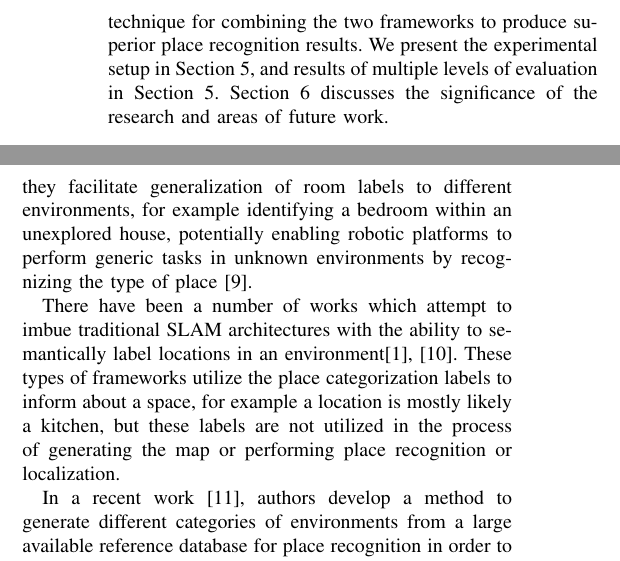
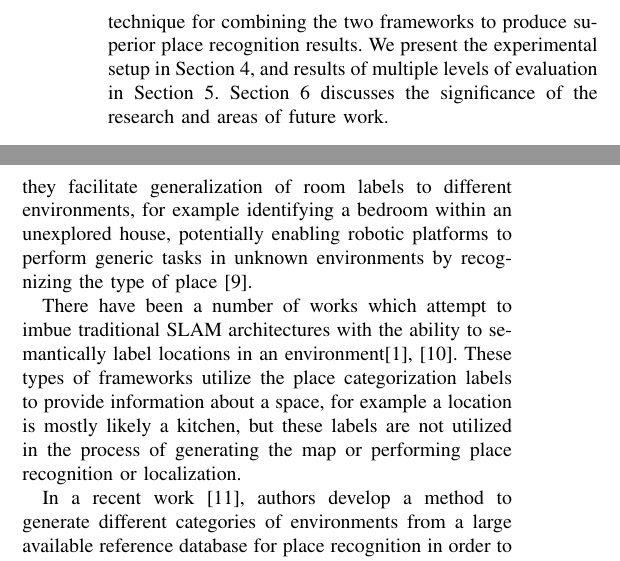
Before and after one commit to sourav-sahaji/ral-icra-2017, a LaTeX paper (root.tex): two parts of the columns of page 2 of 8, joined at a grey line, cut so that both start at the same text. Compiled offline with pdfLaTeX.

Commit message:
small chanages

```diff
--- a/root.tex
+++ b/root.tex
@@ -79,7 +79,7 @@ Once a place is categorized, we leverage the SeqSLAM framework to perform place
 
 We evaluate our proposed approach within the two real world datasets, the Campus Dataset and the CTA-Rail Dataset. The Campus Dataset utilizes a single camera traversing indoor and outdoor campus environments and the CTA-Rail Dataset consists of a single camera mounted on a train traversing scenes with subway station platforms, subway tunnels and railroad tracks. The proposed approach, incorporating place categorization information,  outperforms a standalone state-of-the-art place recognition system in both the environments.
 
-The paper proceeds as follows. In Section 2, we review literature with a focus on place recognition and place categorization. Section 3 presents our approach describing the implementation of our CNN place categorization framework, outlines our place recognition framework and the proposed technique for combining the two frameworks to produce superior place recognition results. We present the experimental setup in Section 5, and results of multiple levels of evaluation in Section 5. Section 6 discusses the significance of the research and areas of future work.
+The paper proceeds as follows. In Section 2, we review literature with a focus on place recognition and place categorization. Section 3 presents our approach describing the implementation of our CNN place categorization framework, outlines our place recognition framework and the proposed technique for combining the two frameworks to produce superior place recognition results. We present the experimental setup in Section 4, and results of multiple levels of evaluation in Section 5. Section 6 discusses the significance of the research and areas of future work.
 
 \section{Related Work}
 In this section, we review current research in the areas of place categorization and place recognition. We specifically focus on place recognition, semantic mapping and place categorization frameworks.
@@ -103,7 +103,7 @@ The work presented in place categorization attempts to develop generic capabilit
 
 Place categorization systems are an extension of the place recognition problem and attempt to attach semantic meaning to particular places in an environment; attempting to utilize labels from a training set like indoor, outdoors, kitchen, office and bedroom to categorize the location within which an image was taken. These frameworks are powerful as they facilitate generalization of room labels to different environments, for example identifying a bedroom within an unexplored house, potentially enabling robotic platforms to perform generic tasks in unknown environments by recognizing the type of place~\cite{wu2009visual}.
 
-There have been a number of works which attempt to imbue traditional SLAM architectures with the ability to semantically label locations in an environment\cite{sunderhauf2016place, ranganathan2011visual}. These types of frameworks utilize the place categorization labels to inform about a space, for example a location is mostly likely a kitchen, but these labels are not utilized in the process of generating the map or performing place recognition or localization.
+There have been a number of works which attempt to imbue traditional SLAM architectures with the ability to semantically label locations in an environment\cite{sunderhauf2016place, ranganathan2011visual}. These types of frameworks utilize the place categorization labels to provide information about a space, for example a location is mostly likely a kitchen, but these labels are not utilized in the process of generating the map or performing place recognition or localization.
 
 In a recent work \cite{mohan2015environment}, authors develop a method to generate different categories of environments from a large available reference database for place recognition in order to reduce the search space for matching places. They basically segment the overall physical space into categories of similar environments within the place recognition system and do not use any semantic place categorization.
 
```
Also changed, not shown: root.pdf, root.tex (4 more changed lines).
